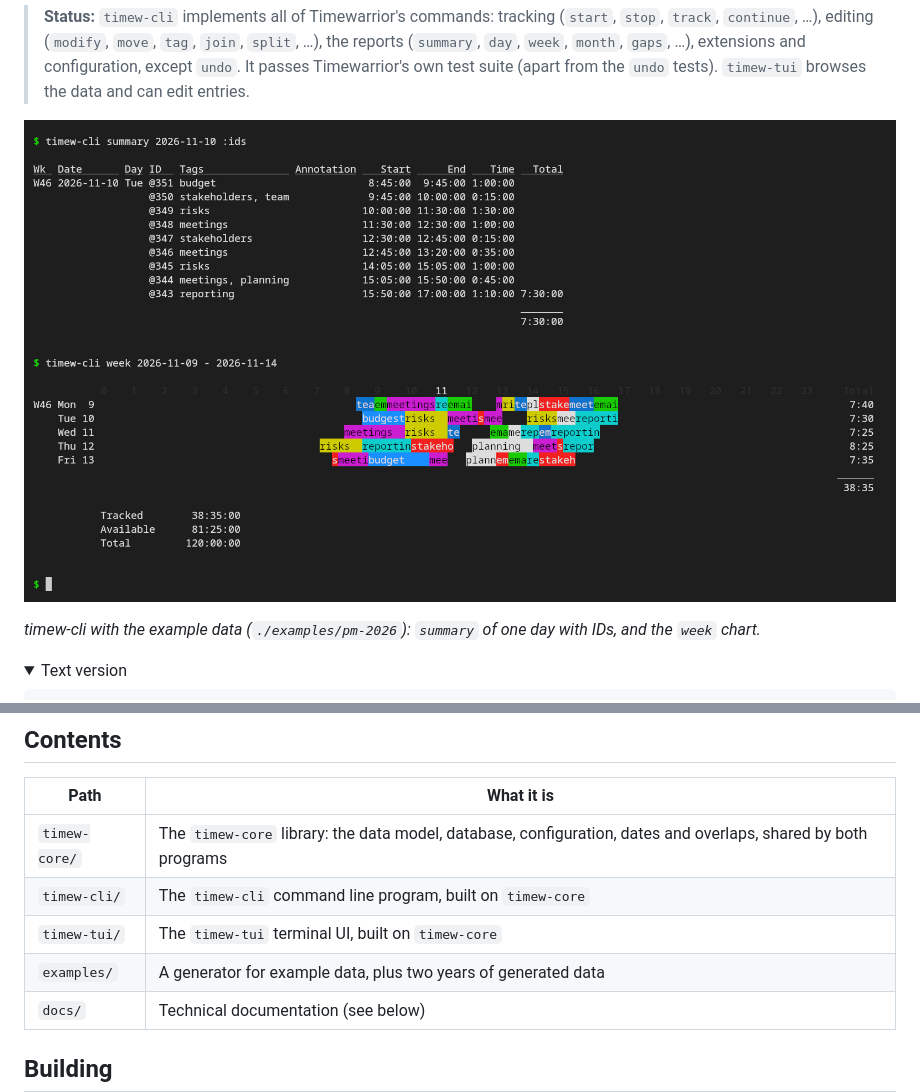
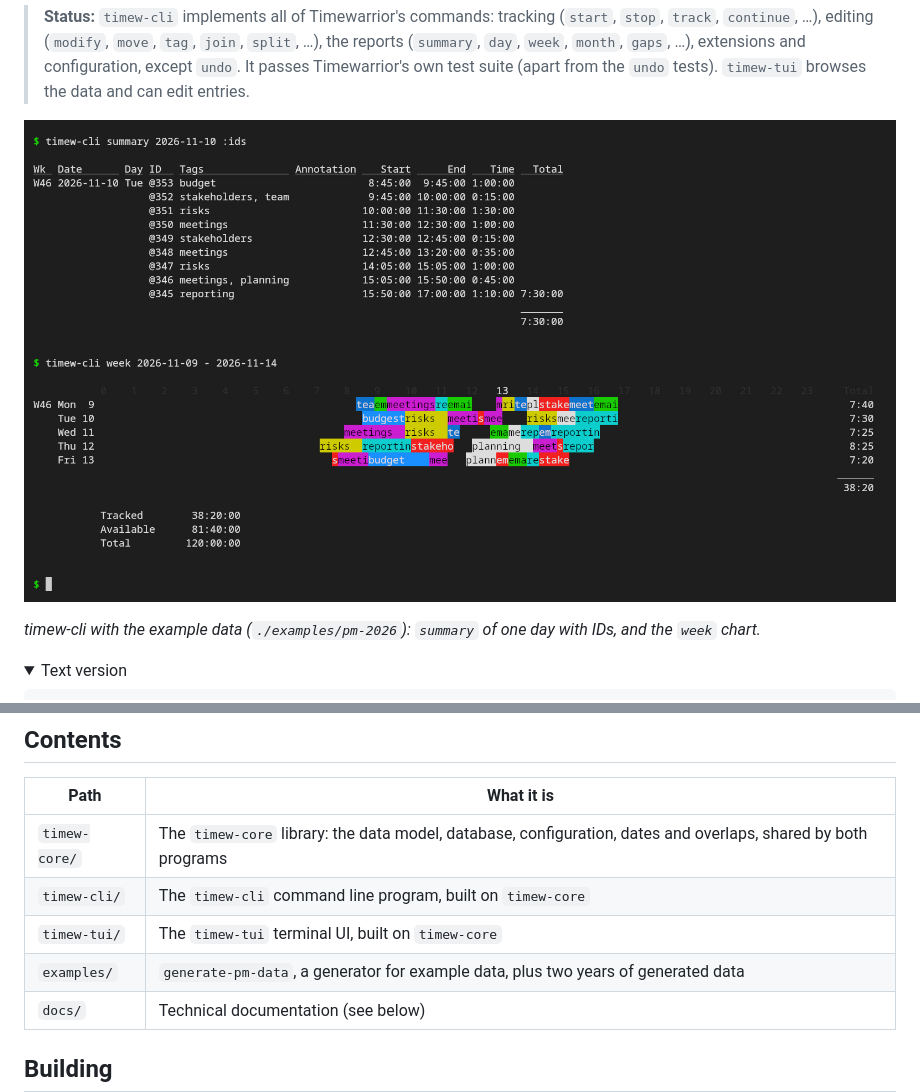
Before and after one commit to chnoack/timew-rs, a Markdown page: README.md, 2 parts joined by grey strips. Rendered like a GitHub page; pictures changed too: docs/images/timew-cli.jpg; folded sections open.

Commit message:
example data creation with Rust

```diff
--- a/README.md
+++ b/README.md
@@ -115,7 +115,7 @@ W46 Mon  9                                           teaemmeetingsreemai    mrit
 | `timew-core/` | The `timew-core` library: the data model, database, configuration, dates and overlaps, shared by both programs |
 | `timew-cli/` | The `timew-cli` command line program, built on `timew-core` |
 | `timew-tui/` | The `timew-tui` terminal UI, built on `timew-core` |
-| `examples/` | A generator for example data, plus two years of generated data |
+| `examples/` | `generate-pm-data`, a generator for example data, plus two years of generated data |
 | `docs/` | Technical documentation (see below) |
 
 ## Building
```
Also changed, not shown: other parts of README.md (+37 -37 lines), docs/architecture.md (+12 -5 lines), docs/example-data.md (+10 -6 lines), docs/images/timew-tui.jpg, 7 other files.
